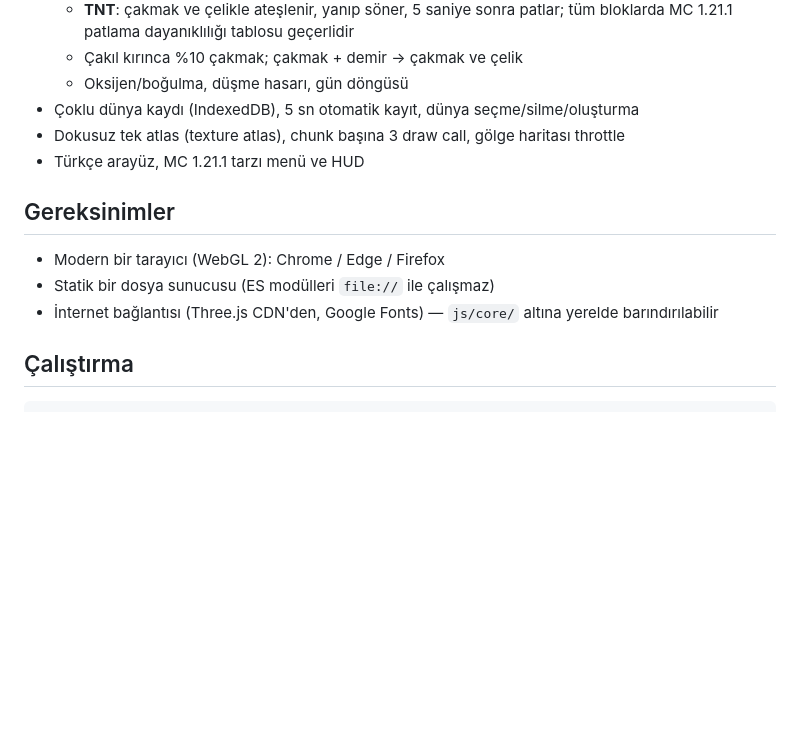
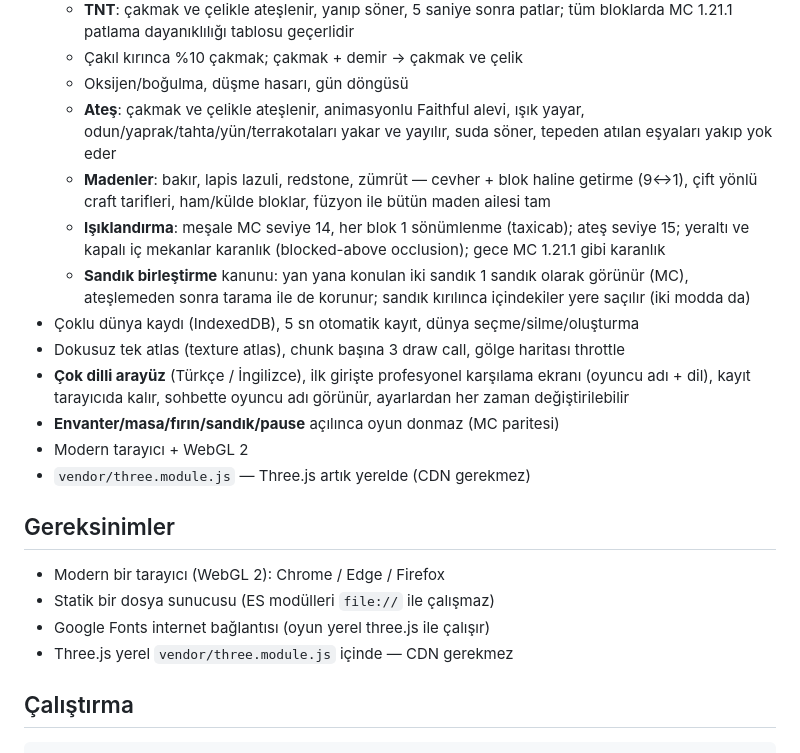
Before and after one commit to TurkYoshi1905/threejs-minecraft-project, a Markdown page: README.md, the part around the change. Drawn GitHub-style; blank space fills up the shorter version.

Commit message:
docs: README guncellendi (ates, TR/EN, vendored three.js, panels unfreeze)

```diff
--- a/README.md
+++ b/README.md
@@ -20,15 +20,28 @@ Tarayıcı tabanlı 3D voksel oyunu — Minecraft tarzı, Three.js ile yazıldı
     tüm bloklarda MC 1.21.1 patlama dayanıklılığı tablosu geçerlidir
   - Çakıl kırınca %10 çakmak; çakmak + demir → çakmak ve çelik
   - Oksijen/boğulma, düşme hasarı, gün döngüsü
+  - **Ateş**: çakmak ve çelikle ateşlenir, animasyonlu Faithful alevi, ışık yayar,
+    odun/yaprak/tahta/yün/terrakotaları yakar ve yayılır, suda söner, tepeden atılan eşyaları yakıp yok eder
+  - **Madenler**: bakır, lapis lazuli, redstone, zümrüt — cevher + blok haline getirme (9↔1),
+    çift yönlü craft tarifleri, ham/külde bloklar, füzyon ile bütün maden ailesi tam
+  - **Işıklandırma**: meşale MC seviye 14, her blok 1 sönümlenme (taxicab); ateş seviye 15;
+    yeraltı ve kapalı iç mekanlar karanlık (blocked-above occlusion); gece MC 1.21.1 gibi karanlık
+  - **Sandık birleştirme** kanunu: yan yana konulan iki sandık 1 sandık olarak görünür (MC),
+    ateşlemeden sonra tarama ile de korunur; sandık kırılınca içindekiler yere saçılır (iki modda da)
 - Çoklu dünya kaydı (IndexedDB), 5 sn otomatik kayıt, dünya seçme/silme/oluşturma
 - Dokusuz tek atlas (texture atlas), chunk başına 3 draw call, gölge haritası throttle
-- Türkçe arayüz, MC 1.21.1 tarzı menü ve HUD
+- **Çok dilli arayüz** (Türkçe / İngilizce), ilk girişte profesyonel karşılama ekranı (oyuncu adı + dil),
+  kayıt tarayıcıda kalır, sohbette oyuncu adı görünür, ayarlardan her zaman değiştirilebilir
+- **Envanter/masa/fırın/sandık/pause** açılınca oyun donmaz (MC paritesi)
+- Modern tarayıcı + WebGL 2
+- `vendor/three.module.js` — Three.js artık yerelde (CDN gerekmez)
 
 ## Gereksinimler
 
 - Modern bir tarayıcı (WebGL 2): Chrome / Edge / Firefox
 - Statik bir dosya sunucusu (ES modülleri `file://` ile çalışmaz)
-- İnternet bağlantısı (Three.js CDN'den, Google Fonts) — `js/core/` altına yerelde barındırılabilir
+- Google Fonts internet bağlantısı (oyun yerel three.js ile çalışır)
+- Three.js yerel `vendor/three.module.js` içinde — CDN gerekmez
 
 ## Çalıştırma
 
```
